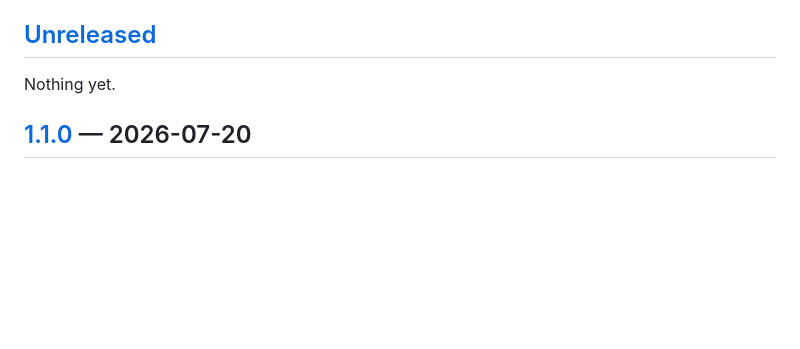
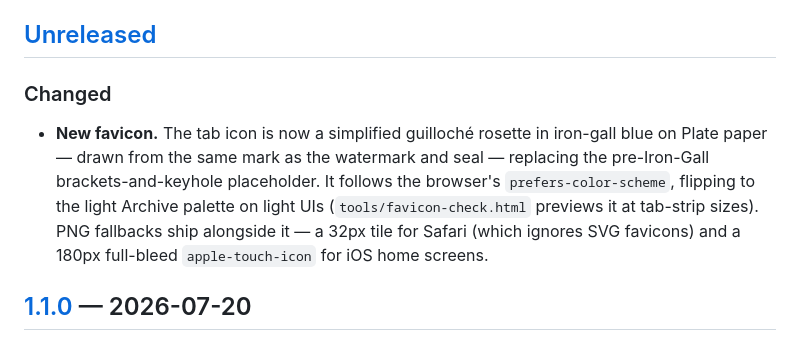
Before and after one commit to nxfu/binthere, a Markdown page: CHANGELOG.md, the part around the change. GitHub-like rendering; blank space fills up the shorter version.

```diff
--- a/CHANGELOG.md
+++ b/CHANGELOG.md
@@ -6,7 +6,15 @@ versioned separately from the application (see [`SPEC.md`](./SPEC.md), currently
 
 ## [Unreleased]
 
-Nothing yet.
+### Changed
+
+- **New favicon.** The tab icon is now a simplified guilloché rosette in iron-gall blue
+  on Plate paper — drawn from the same mark as the watermark and seal — replacing the
+  pre-Iron-Gall brackets-and-keyhole placeholder. It follows the browser's
+  `prefers-color-scheme`, flipping to the light Archive palette on light UIs
+  (`tools/favicon-check.html` previews it at tab-strip sizes). PNG fallbacks ship
+  alongside it — a 32px tile for Safari (which ignores SVG favicons) and a 180px
+  full-bleed `apple-touch-icon` for iOS home screens.
 
 ## [1.1.0] — 2026-07-20
 
```
Also changed, not shown: README.md (+1 -1 lines).
